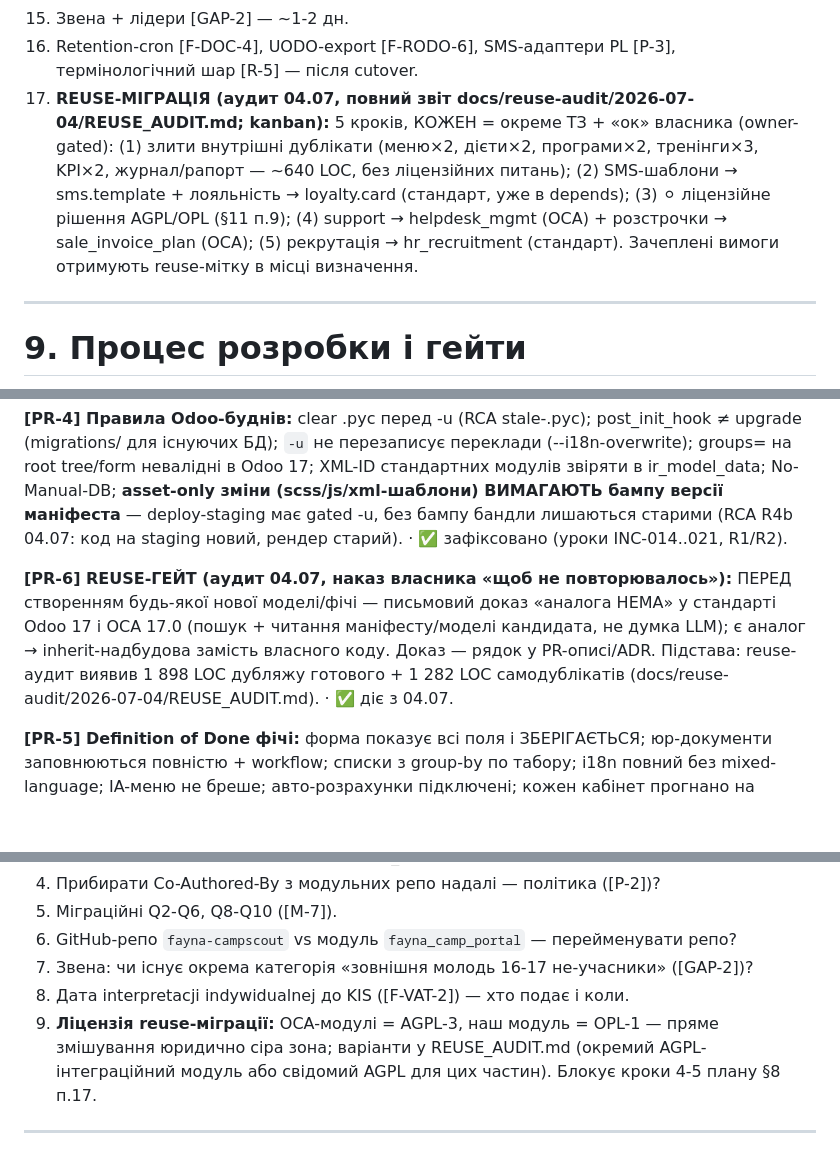
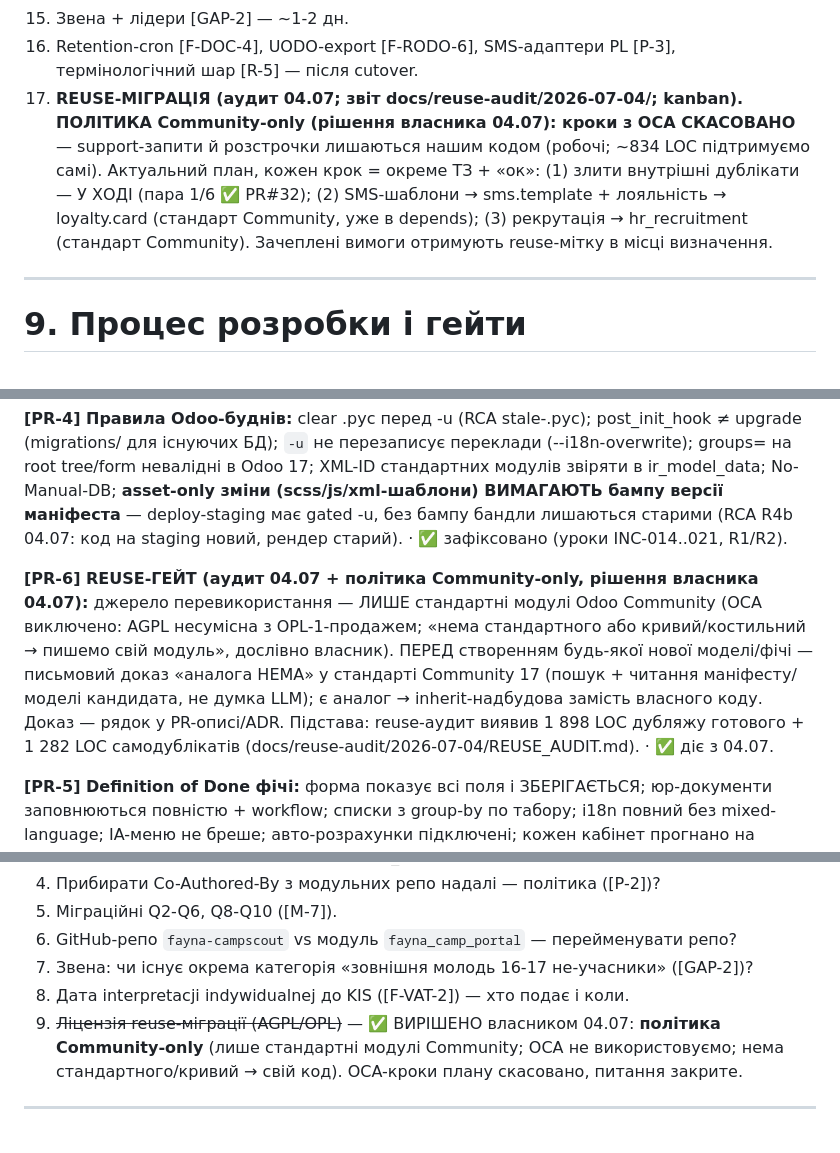
Before and after one commit to fayna-digital/fayna-campscout, a Markdown page: docs/TZ.md, 3 parts joined by grey strips. Drawn GitHub-style; blank space fills up the shorter version.

Commit message:
docs(tz): Community-only reuse policy (owner decision 04.07)
Only standard Odoo Community modules are reuse sources; OCA is excluded
(AGPL vs our OPL-1 sale model). No standard analog, or the standard one
is crooked -> we write our own module. PR-6 gate rewritten accordingly;
par.8 item 17 plan collapses to 3 steps (dedupe IN PROGRESS 1/6 done ->
sms/loyalty -> hr_recruitment), OCA steps cancelled - our support and
installments code stays; par.11 item 9 closed as decided.

```diff
--- a/docs/TZ.md
+++ b/docs/TZ.md
@@ -394,7 +394,7 @@
 14. Публічна форма заявок: honeypot/rate-limit [N-4] — ~1 дн.
 15. Звена + лідери [GAP-2] — ~1-2 дн.
 16. Retention-cron [F-DOC-4], UODO-export [F-RODO-6], SMS-адаптери PL [P-3], термінологічний шар [R-5] — після cutover.
-17. **REUSE-МІГРАЦІЯ (аудит 04.07, повний звіт docs/reuse-audit/2026-07-04/REUSE_AUDIT.md; kanban):** 5 кроків, КОЖЕН = окреме ТЗ + «ок» власника (owner-gated): (1) злити внутрішні дублікати (меню×2, дієти×2, програми×2, тренінги×3, KPI×2, журнал/рапорт — ~640 LOC, без ліцензійних питань); (2) SMS-шаблони → sms.template + лояльність → loyalty.card (стандарт, уже в depends); (3) ⚪ ліцензійне рішення AGPL/OPL (§11 п.9); (4) support → helpdesk_mgmt (OCA) + розстрочки → sale_invoice_plan (OCA); (5) рекрутація → hr_recruitment (стандарт). Зачеплені вимоги отримують reuse-мітку в місці визначення.
+17. **REUSE-МІГРАЦІЯ (аудит 04.07; звіт docs/reuse-audit/2026-07-04/; kanban). ПОЛІТИКА Community-only (рішення власника 04.07): кроки з OCA СКАСОВАНО** — support-запити й розстрочки лишаються нашим кодом (робочі; ~834 LOC підтримуємо самі). Актуальний план, кожен крок = окреме ТЗ + «ок»: (1) злити внутрішні дублікати — У ХОДІ (пара 1/6 ✅ PR#32); (2) SMS-шаблони → sms.template + лояльність → loyalty.card (стандарт Community, уже в depends); (3) рекрутація → hr_recruitment (стандарт Community). Зачеплені вимоги отримують reuse-мітку в місці визначення.
 
 ---
 
@@ -410,7 +410,7 @@
 
 **[PR-4] Правила Odoo-буднів:** clear .pyc перед -u (RCA stale-.pyc); post_init_hook ≠ upgrade (migrations/ для існуючих БД); `-u` не перезаписує переклади (--i18n-overwrite); groups= на root tree/form невалідні в Odoo 17; XML-ID стандартних модулів звіряти в ir_model_data; No-Manual-DB; **asset-only зміни (scss/js/xml-шаблони) ВИМАГАЮТЬ бампу версії маніфеста** — deploy-staging має gated -u, без бампу бандли лишаються старими (RCA R4b 04.07: код на staging новий, рендер старий). · ✅ зафіксовано (уроки INC-014..021, R1/R2).
 
-**[PR-6] REUSE-ГЕЙТ (аудит 04.07, наказ власника «щоб не повторювалось»):** ПЕРЕД створенням будь-якої нової моделі/фічі — письмовий доказ «аналога НЕМА» у стандарті Odoo 17 і OCA 17.0 (пошук + читання маніфесту/моделі кандидата, не думка LLM); є аналог → inherit-надбудова замість власного коду. Доказ — рядок у PR-описі/ADR. Підстава: reuse-аудит виявив 1 898 LOC дубляжу готового + 1 282 LOC самодублікатів (docs/reuse-audit/2026-07-04/REUSE_AUDIT.md). · ✅ діє з 04.07.
+**[PR-6] REUSE-ГЕЙТ (аудит 04.07 + політика Community-only, рішення власника 04.07):** джерело перевикористання — ЛИШЕ стандартні модулі Odoo Community (OCA виключено: AGPL несумісна з OPL-1-продажем; «нема стандартного або кривий/костильний → пишемо свій модуль», дослівно власник). ПЕРЕД створенням будь-якої нової моделі/фічі — письмовий доказ «аналога НЕМА» у стандарті Community 17 (пошук + читання маніфесту/моделі кандидата, не думка LLM); є аналог → inherit-надбудова замість власного коду. Доказ — рядок у PR-описі/ADR. Підстава: reuse-аудит виявив 1 898 LOC дубляжу готового + 1 282 LOC самодублікатів (docs/reuse-audit/2026-07-04/REUSE_AUDIT.md). · ✅ діє з 04.07.
 
 **[PR-5] Definition of Done фічі:** форма показує всі поля і ЗБЕРІГАЄТЬСЯ; юр-документи заповнюються повністю + workflow; списки з group-by по табору; i18n повний без mixed-language; IA-меню не бреше; авто-розрахунки підключені; кожен кабінет прогнано на staging роллю; mobile-audit для /my/*; ux-гейт [N-1]. · ✅ діє (04-TZ §C, розширено).
 
@@ -444,7 +444,7 @@
 6. GitHub-репо `fayna-campscout` vs модуль `fayna_camp_portal` — перейменувати репо?
 7. Звена: чи існує окрема категорія «зовнішня молодь 16-17 не-учасники» ([GAP-2])?
 8. Дата interpretacji indywidualnej до KIS ([F-VAT-2]) — хто подає і коли.
-9. **Ліцензія reuse-міграції:** OCA-модулі = AGPL-3, наш модуль = OPL-1 — пряме змішування юридично сіра зона; варіанти у REUSE_AUDIT.md (окремий AGPL-інтеграційний модуль або свідомий AGPL для цих частин). Блокує кроки 4-5 плану §8 п.17.
+9. ~~Ліцензія reuse-міграції (AGPL/OPL)~~ — ✅ ВИРІШЕНО власником 04.07: **політика Community-only** (лише стандартні модулі Community; OCA не використовуємо; нема стандартного/кривий → свій код). OCA-кроки плану скасовано, питання закрите.
 
 ---
 
```
